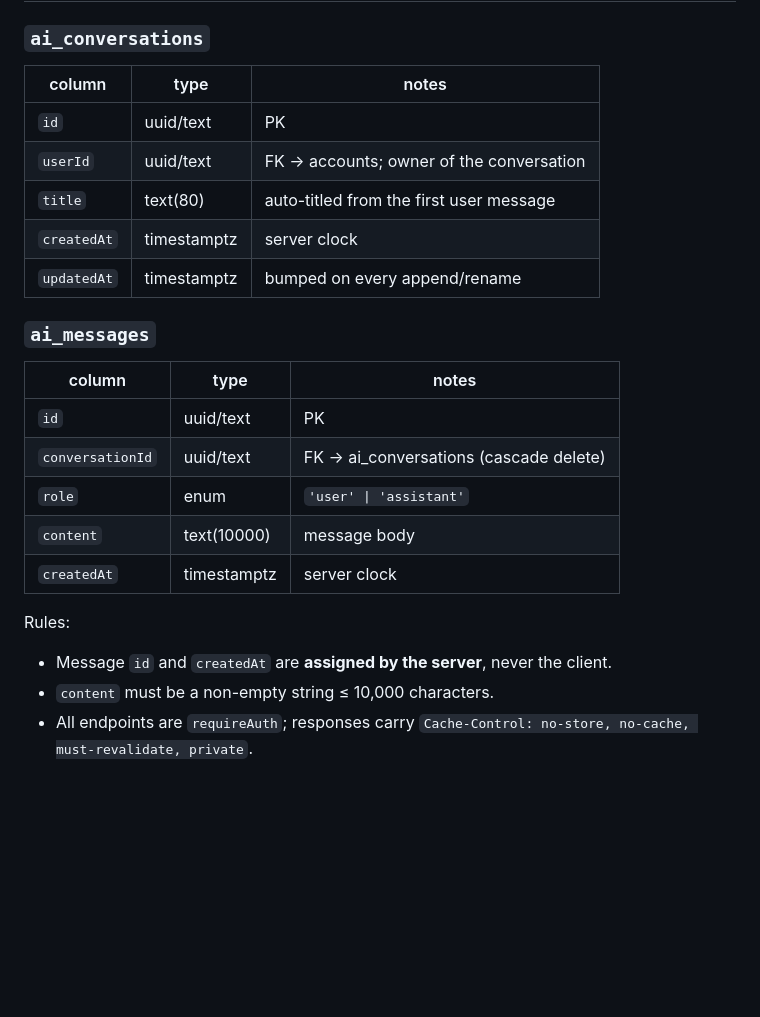
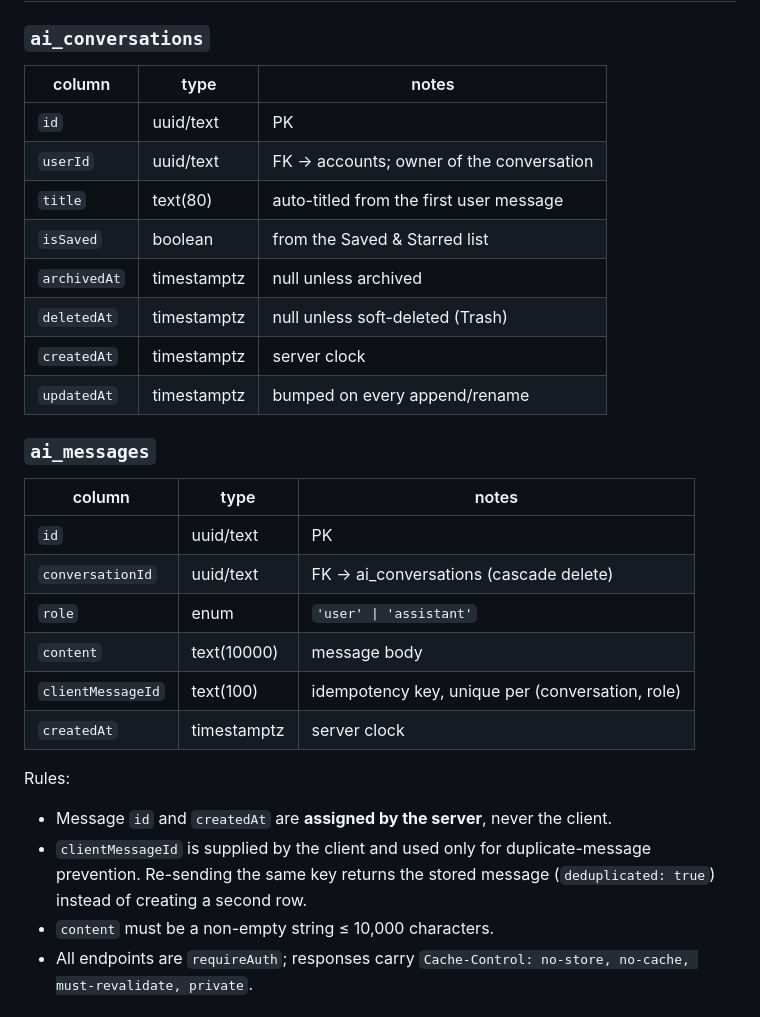
Before and after one commit to coderguy-0/GlobalHealth-premium-, a Markdown page: docs/ai-assistant-backend-contract.md, the part around one of its changes. Rendered like a GitHub page; blank space fills up the shorter version.

```diff
--- a/docs/ai-assistant-backend-contract.md
+++ b/docs/ai-assistant-backend-contract.md
@@ -28,25 +28,32 @@ contains a reference implementation of the same endpoints for the demo engine.
 ## 2. Data model
 
 ### `ai_conversations`
-| column     | type        | notes                                    |
-|------------|-------------|------------------------------------------|
-| `id`       | uuid/text   | PK                                        |
-| `userId`   | uuid/text   | FK → accounts; owner of the conversation  |
-| `title`    | text(80)    | auto-titled from the first user message   |
-| `createdAt`| timestamptz | server clock                              |
-| `updatedAt`| timestamptz | bumped on every append/rename            |
+| column       | type        | notes                                    |
+|--------------|-------------|------------------------------------------|
+| `id`         | uuid/text   | PK                                        |
+| `userId`     | uuid/text   | FK → accounts; owner of the conversation  |
+| `title`      | text(80)    | auto-titled from the first user message   |
+| `isSaved`    | boolean     | from the Saved & Starred list             |
+| `archivedAt` | timestamptz | null unless archived                      |
+| `deletedAt`  | timestamptz | null unless soft-deleted (Trash)          |
+| `createdAt`  | timestamptz | server clock                              |
+| `updatedAt`  | timestamptz | bumped on every append/rename             |
 
 ### `ai_messages`
-| column          | type        | notes                                     |
-|-----------------|-------------|-------------------------------------------|
-| `id`            | uuid/text   | PK                                        |
-| `conversationId`| uuid/text   | FK → ai_conversations (cascade delete)    |
-| `role`          | enum        | `'user' \| 'assistant'`                   |
-| `content`       | text(10000) | message body                              |
-| `createdAt`     | timestamptz | server clock                              |
+| column            | type        | notes                                     |
+|-------------------|-------------|-------------------------------------------|
+| `id`              | uuid/text   | PK                                        |
+| `conversationId`  | uuid/text   | FK → ai_conversations (cascade delete)    |
+| `role`            | enum        | `'user' \| 'assistant'`                   |
+| `content`         | text(10000) | message body                              |
+| `clientMessageId` | text(100)   | idempotency key, unique per (conversation, role) |
+| `createdAt`       | timestamptz | server clock                              |
 
 Rules:
 - Message `id` and `createdAt` are **assigned by the server**, never the client.
+- `clientMessageId` is supplied by the client and used only for
+  duplicate-message prevention. Re-sending the same key returns the stored
+  message (`deduplicated: true`) instead of creating a second row.
 - `content` must be a non-empty string ≤ 10,000 characters.
 - All endpoints are `requireAuth`; responses carry
   `Cache-Control: no-store, no-cache, must-revalidate, private`.
```
Also changed, not shown: other parts of docs/ai-assistant-backend-contract.md (+49 -9 lines).
